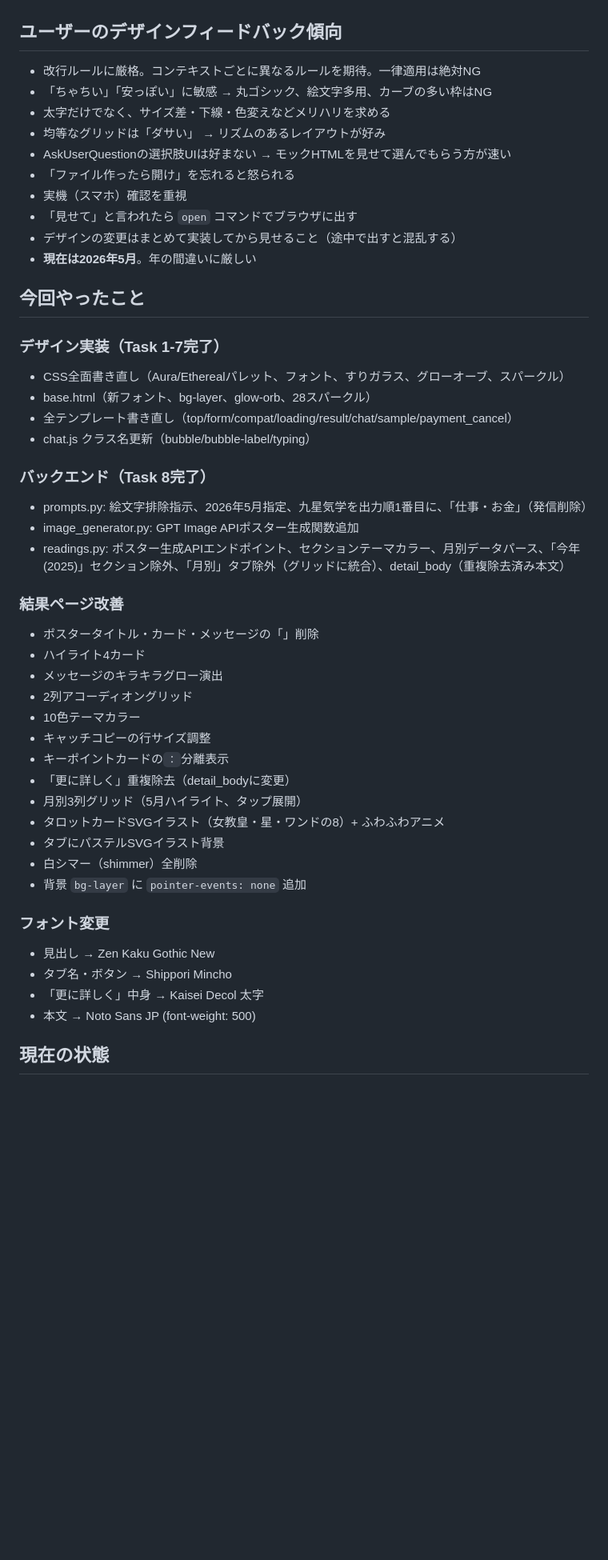
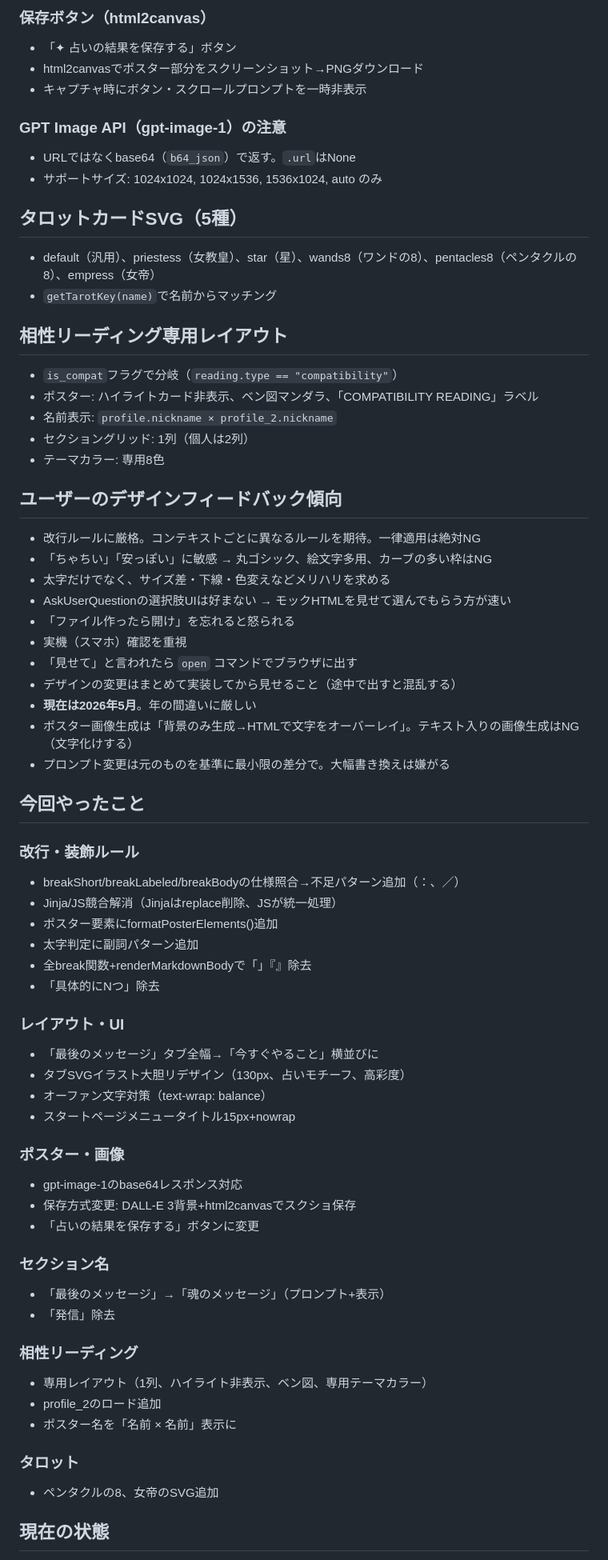
Before and after one commit to yuna-metisbel/fortune-reading-app, a Markdown page: HANDOFF.md, the part around one of its changes. Shown at 80% size. Drawn GitHub-style; blank space fills up the shorter version.

Commit message:
docs: update HANDOFF.md, add Figma Make handoff and reflection
Co-Authored-By: Claude Opus 4.6 (1M context) <noreply@anthropic.com>

```diff
--- a/HANDOFF.md
+++ b/HANDOFF.md
@@ -81,50 +109,69 @@ fortune-app/
+### 保存ボタン（html2canvas）
+- 「✦ 占いの結果を保存する」ボタン
+- html2canvasでポスター部分をスクリーンショット→PNGダウンロード
+- キャプチャ時にボタン・スクロールプロンプトを一時非表示
+
+### GPT Image API（gpt-image-1）の注意
+- URLではなくbase64（`b64_json`）で返す。`.url`はNone
+- サポートサイズ: 1024x1024, 1024x1536, 1536x1024, auto のみ
+
+## タロットカードSVG（5種）
+- default（汎用）、priestess（女教皇）、star（星）、wands8（ワンドの8）、pentacles8（ペンタクルの8）、empress（女帝）
+- `getTarotKey(name)`で名前からマッチング
+
+## 相性リーディング専用レイアウト
+- `is_compat`フラグで分岐（`reading.type == "compatibility"`）
+- ポスター: ハイライトカード非表示、ベン図マンダラ、「COMPATIBILITY READING」ラベル
+- 名前表示: `profile.nickname × profile_2.nickname`
+- セクショングリッド: 1列（個人は2列）
+- テーマカラー: 専用8色
 
 ## ユーザーのデザインフィードバック傾向
 
 - 改行ルールに厳格。コンテキストごとに異なるルールを期待。一律適用は絶対NG
 - 「ちゃちい」「安っぽい」に敏感 → 丸ゴシック、絵文字多用、カーブの多い枠はNG
 - 太字だけでなく、サイズ差・下線・色変えなどメリハリを求める
-- 均等なグリッドは「ダサい」 → リズムのあるレイアウトが好み
 - AskUserQuestionの選択肢UIは好まない → モックHTMLを見せて選んでもらう方が速い
 - 「ファイル作ったら開け」を忘れると怒られる
 - 実機（スマホ）確認を重視
 - 「見せて」と言われたら `open` コマンドでブラウザに出す
 - デザインの変更はまとめて実装してから見せること（途中で出すと混乱する）
 - **現在は2026年5月**。年の間違いに厳しい
+- ポスター画像生成は「背景のみ生成→HTMLで文字をオーバーレイ」。テキスト入りの画像生成はNG（文字化けする）
+- プロンプト変更は元のものを基準に最小限の差分で。大幅書き換えは嫌がる
 
 ## 今回やったこと
 
-### デザイン実装（Task 1-7完了）
-- CSS全面書き直し（Aura/Etherealパレット、フォント、すりガラス、グローオーブ、スパークル）
-- base.html（新フォント、bg-layer、glow-orb、28スパークル）
-- 全テンプレート書き直し（top/form/compat/loading/result/chat/sample/payment_cancel）
-- chat.js クラス名更新（bubble/bubble-label/typing）
+### 改行・装飾ルール
+- breakShort/breakLabeled/breakBodyの仕様照合→不足パターン追加（：、／）
+- Jinja/JS競合解消（Jinjaはreplace削除、JSが統一処理）
+- ポスター要素にformatPosterElements()追加
+- 太字判定に副詞パターン追加
+- 全break関数+renderMarkdownBodyで「」『』除去
+- 「具体的にNつ」除去
 
-### バックエンド（Task 8完了）
-- prompts.py: 絵文字排除指示、2026年5月指定、九星気学を出力順1番目に、「仕事・お金」（発信削除）
-- image_generator.py: GPT Image APIポスター生成関数追加
-- readings.py: ポスター生成APIエンドポイント、セクションテーマカラー、月別データパース、「今年(2025)」セクション除外、「月別」タブ除外（グリッドに統合）、detail_body（重複除去済み本文）
+### レイアウト・UI
+- 「最後のメッセージ」タブ全幅→「今すぐやること」横並びに
+- タブSVGイラスト大胆リデザイン（130px、占いモチーフ、高彩度）
+- オーファン文字対策（text-wrap: balance）
+- スタートページメニュータイトル15px+nowrap
 
-### 結果ページ改善
-- ポスタータイトル・カード・メッセージの「」削除
-- ハイライト4カード
-- メッセージのキラキラグロー演出
-- 2列アコーディオングリッド
-- 10色テーマカラー
-- キャッチコピーの行サイズ調整
-- キーポイントカードの`：`分離表示
-- 「更に詳しく」重複除去（detail_bodyに変更）
-- 月別3列グリッド（5月ハイライト、タップ展開）
-- タロットカードSVGイラスト（女教皇・星・ワンドの8）+ ふわふわアニメ
-- タブにパステルSVGイラスト背景
-- 白シマー（shimmer）全削除
-- 背景 `bg-layer` に `pointer-events: none` 追加
+### ポスター・画像
+- gpt-image-1のbase64レスポンス対応
+- 保存方式変更: DALL-E 3背景+html2canvasでスクショ保存
+- 「占いの結果を保存する」ボタンに変更
 
-### フォント変更
-- 見出し → Zen Kaku Gothic New
-- タブ名・ボタン → Shippori Mincho
-- 「更に詳しく」中身 → Kaisei Decol 太字
-- 本文 → Noto Sans JP (font-weight: 500)
+### セクション名
+- 「最後のメッセージ」→「魂のメッセージ」（プロンプト+表示）
+- 「発信」除去
+
+### 相性リーディング
+- 専用レイアウト（1列、ハイライト非表示、ベン図、専用テーマカラー）
+- profile_2のロード追加
+- ポスター名を「名前 × 名前」表示に
+
+### タロット
+- ペンタクルの8、女帝のSVG追加
 
 ## 現在の状態
 
```
Also changed, not shown: other parts of HANDOFF.md (+70 -37 lines), docs/reflections/2026-05-12.md (added, +51 -0 lines), figma-make-handoff.md (added, +288 -0 lines).
